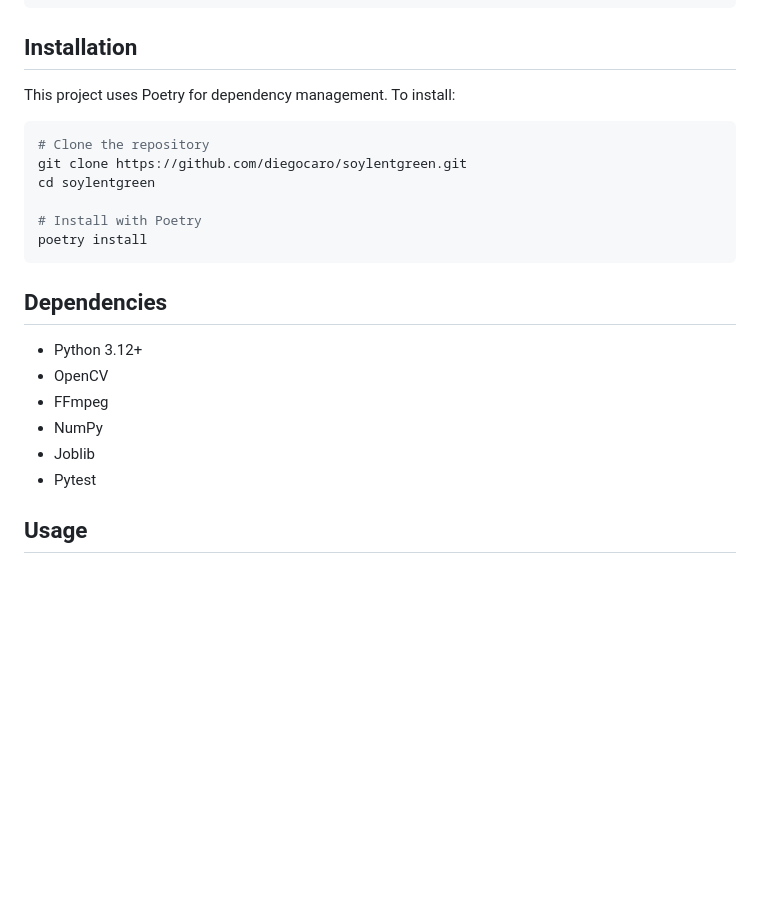
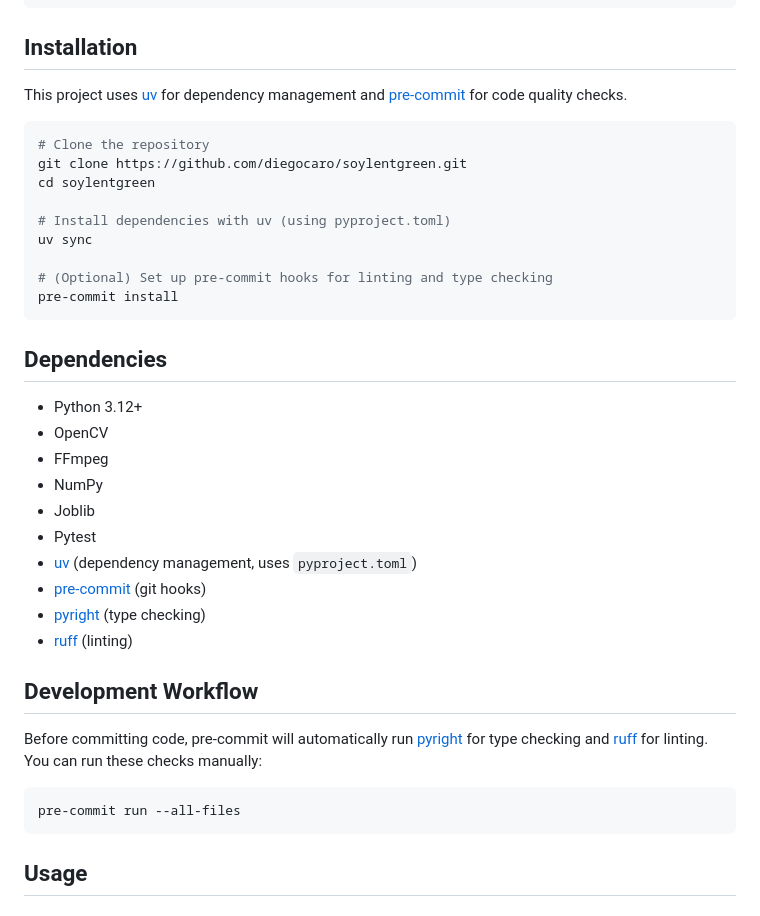
Before and after one commit to diegocaro/soylentgreen, a Markdown page: README.md, the part around the change. Drawn GitHub-style; blank space fills up the shorter version.

Commit message:
Update installation instructions and add development workflow details (#11)

````diff
--- a/README.md
+++ b/README.md
@@ -48,16 +48,20 @@ For example, if your NAS is mounted at `/mnt/cameras/`, a complete video path mi
 
 ## Installation
 
-This project uses Poetry for dependency management. To install:
+This project uses [uv](https://github.com/astral-sh/uv) for dependency management and [pre-commit](https://pre-commit.com/) for code quality checks.
 
 ```bash
 # Clone the repository
 git clone https://github.com/diegocaro/soylentgreen.git
 cd soylentgreen
 
-# Install with Poetry
-poetry install
+# Install dependencies with uv (using pyproject.toml)
+uv sync
+
+# (Optional) Set up pre-commit hooks for linting and type checking
+pre-commit install
 ```
+
 
 ## Dependencies
 
@@ -67,6 +71,19 @@ poetry install
 - NumPy
 - Joblib
 - Pytest
+- [uv](https://github.com/astral-sh/uv) (dependency management, uses `pyproject.toml`)
+- [pre-commit](https://pre-commit.com/) (git hooks)
+- [pyright](https://github.com/microsoft/pyright) (type checking)
+- [ruff](https://github.com/astral-sh/ruff) (linting)
+
+
+## Development Workflow
+
+Before committing code, pre-commit will automatically run [pyright](https://github.com/microsoft/pyright) for type checking and [ruff](https://github.com/astral-sh/ruff) for linting. You can run these checks manually:
+
+```bash
+pre-commit run --all-files
+```
 
 ## Usage
 
````
